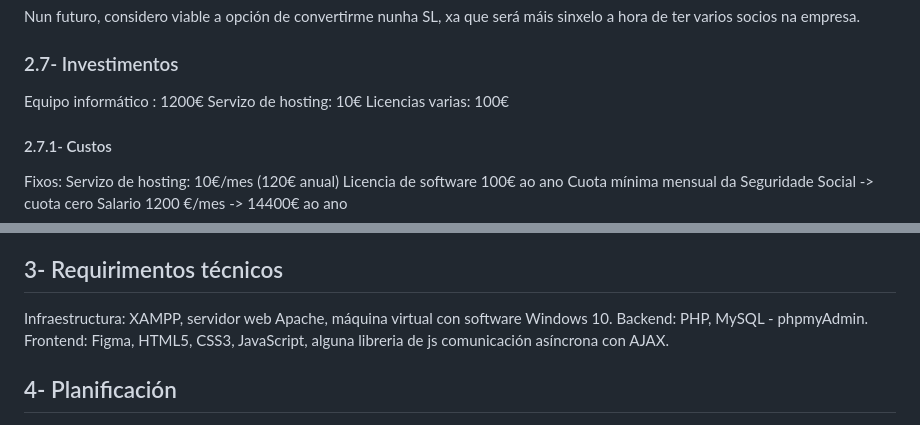
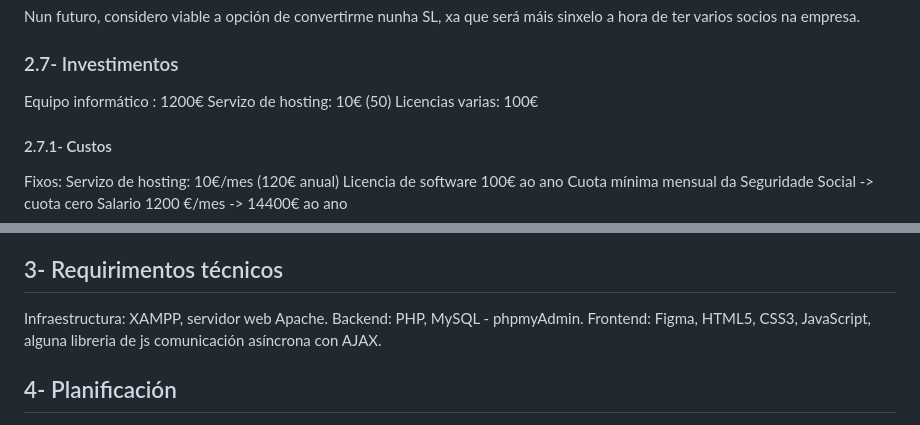
Before and after one commit to lucxss7/ProxectoDAW-24-25, a Markdown page: doc/Anteproxecto.md, 2 parts joined by grey strips. Rendered like a GitHub page.

```diff
--- a/doc/Anteproxecto.md
+++ b/doc/Anteproxecto.md
@@ -116,7 +116,7 @@ Nun futuro, considero viable a opción de convertirme nunha SL, xa que será má
 ### 2.7- Investimentos
 
 Equipo informático : 1200€
-Servizo de hosting: 10€
+Servizo de hosting: 10€ (50)
 Licencias varias: 100€
 
 #### 2.7.1- Custos
@@ -201,7 +201,7 @@ En resumo, considero que a miña aplicación é viable. Ademais, as perdas son s
 
 ## 3- Requirimentos técnicos
 
-Infraestructura: XAMPP, servidor web Apache, máquina virtual con software Windows 10.
+Infraestructura: XAMPP, servidor web Apache.
 Backend: PHP, MySQL - phpmyAdmin.
 Frontend: Figma, HTML5, CSS3, JavaScript, alguna libreria de js  comunicación asíncrona con AJAX.
 
```
